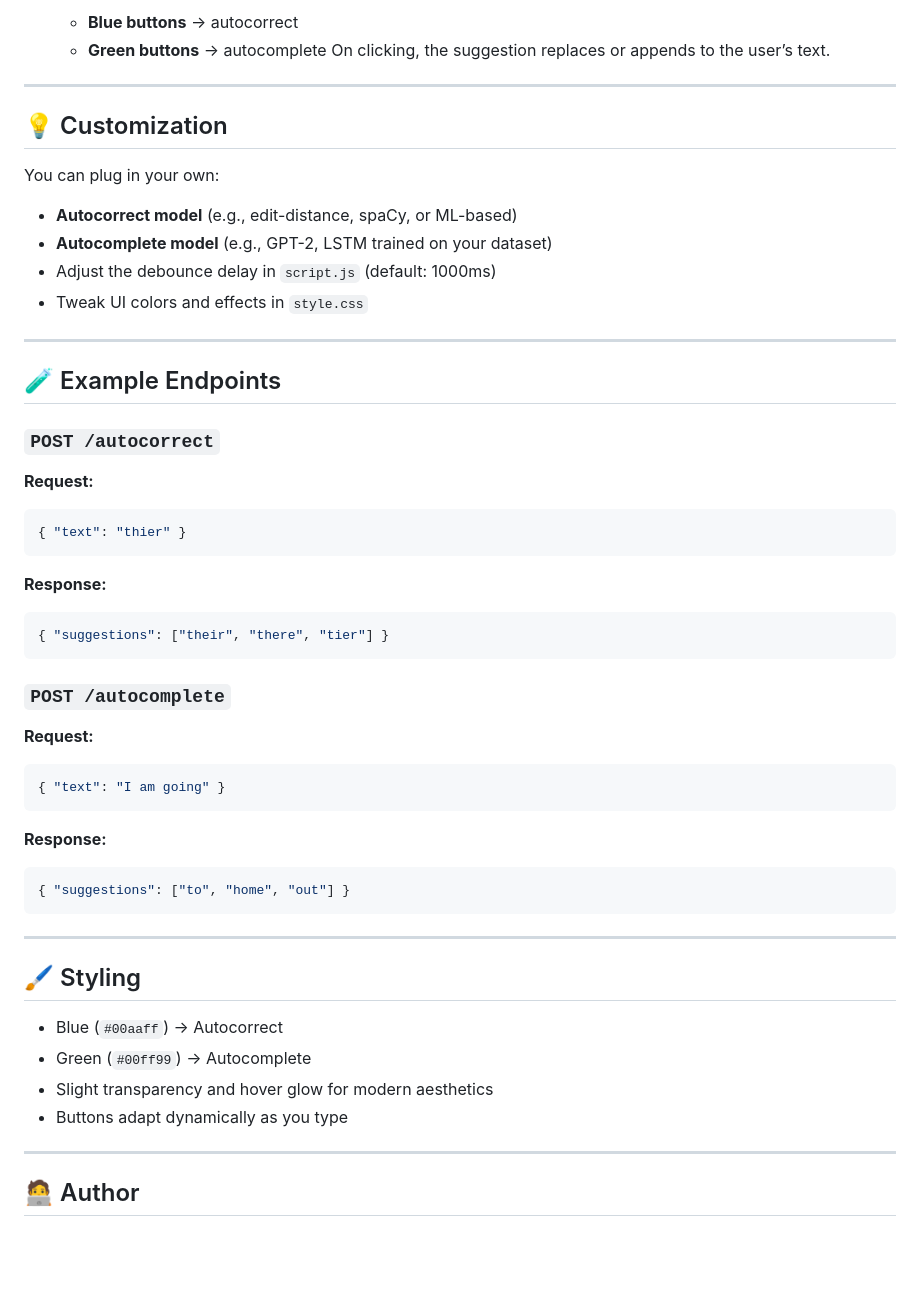
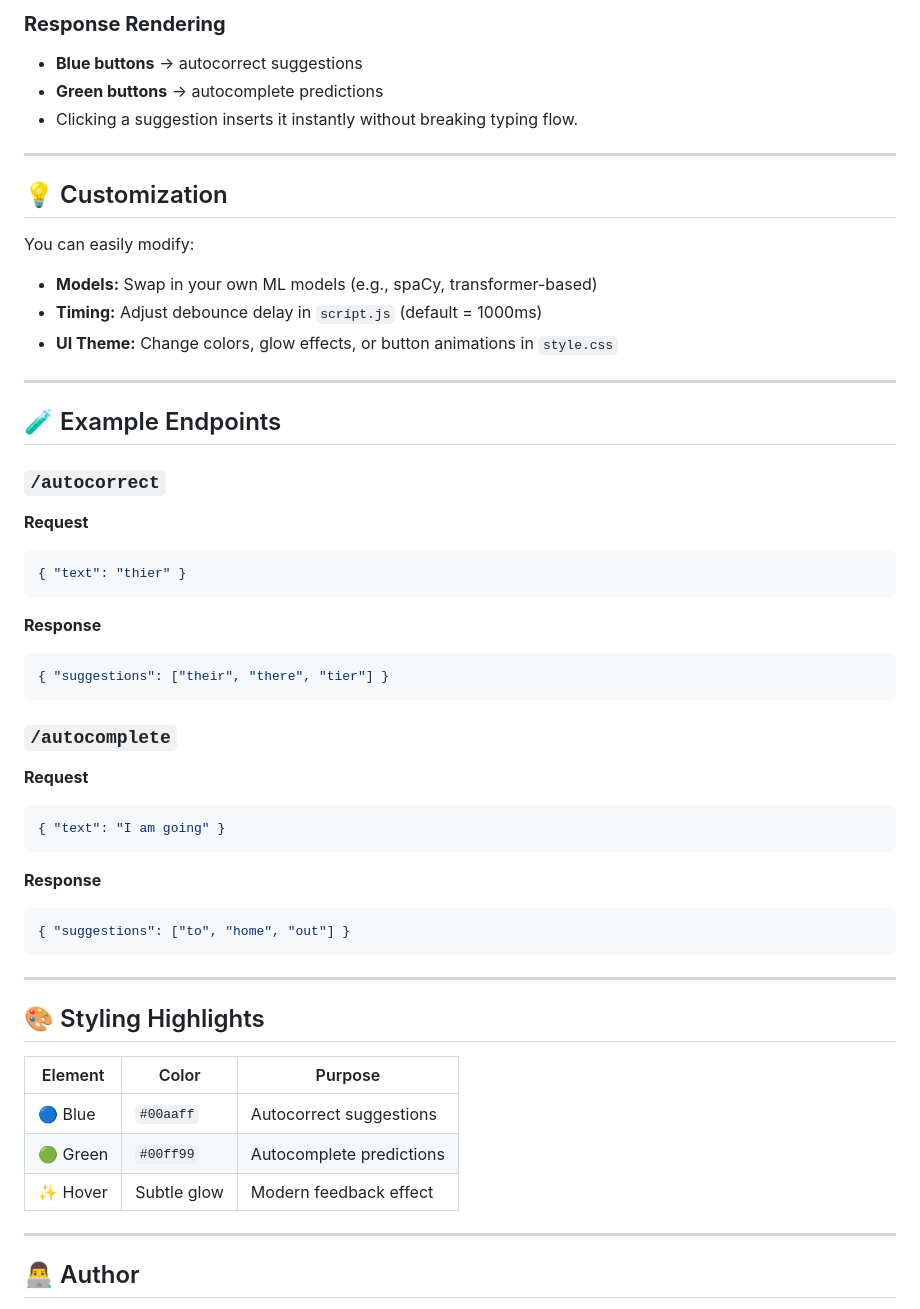
Before and after one commit to Sagnik2003/Autocorrect-Autocomplete-for-typing, a Markdown page: README.md, the part around the change printed below. GitHub-like rendering; blank space fills up the shorter version.

````diff
--- a/README.md
+++ b/README.md
@@ -95,46 +98,47 @@ Flask will start on `http://127.0.0.1:5000`
 
-   * **Blue buttons** → autocorrect
-   * **Green buttons** → autocomplete
-     On clicking, the suggestion replaces or appends to the user’s text.
+### **Response Rendering**
+
+* **Blue buttons** → autocorrect suggestions
+* **Green buttons** → autocomplete predictions
+* Clicking a suggestion inserts it instantly without breaking typing flow.
 
 ---
 
 ## 💡 Customization
 
-You can plug in your own:
+You can easily modify:
 
-* **Autocorrect model** (e.g., edit-distance, spaCy, or ML-based)
-* **Autocomplete model** (e.g., GPT-2, LSTM trained on your dataset)
-* Adjust the debounce delay in `script.js` (default: 1000ms)
-* Tweak UI colors and effects in `style.css`
+* **Models:** Swap in your own ML models (e.g., spaCy, transformer-based)
+* **Timing:** Adjust debounce delay in `script.js` (default = 1000ms)
+* **UI Theme:** Change colors, glow effects, or button animations in `style.css`
 
 ---
 
 ## 🧪 Example Endpoints
 
-### `POST /autocorrect`
+### `/autocorrect`
 
-**Request:**
+**Request**
 
 ```json
 { "text": "thier" }
 ```
 
-**Response:**
+**Response**
 
 ```json
 { "suggestions": ["their", "there", "tier"] }
 ```
 
-### `POST /autocomplete`
+### `/autocomplete`
 
-**Request:**
+**Request**
 
 ```json
 { "text": "I am going" }
 ```
 
-**Response:**
+**Response**
 
 ```json
 { "suggestions": ["to", "home", "out"] }
@@ -142,15 +146,16 @@ You can plug in your own:
 
 ---
 
-## 🖌️ Styling
+## 🎨 Styling Highlights
 
-* Blue (`#00aaff`) → Autocorrect
-* Green (`#00ff99`) → Autocomplete
-* Slight transparency and hover glow for modern aesthetics
-* Buttons adapt dynamically as you type
+| Element  | Color       | Purpose                  |
+| -------- | ----------- | ------------------------ |
+| 🔵 Blue  | `#00aaff`   | Autocorrect suggestions  |
+| 🟢 Green | `#00ff99`   | Autocomplete predictions |
+| ✨ Hover  | Subtle glow | Modern feedback effect   |
 
 ---
 
-## 🧑‍💻 Author
+## 👨‍💻 Author
 
 **Sagnik Kayal**
````
Also changed, not shown: other parts of README.md (+50 -45 lines).
